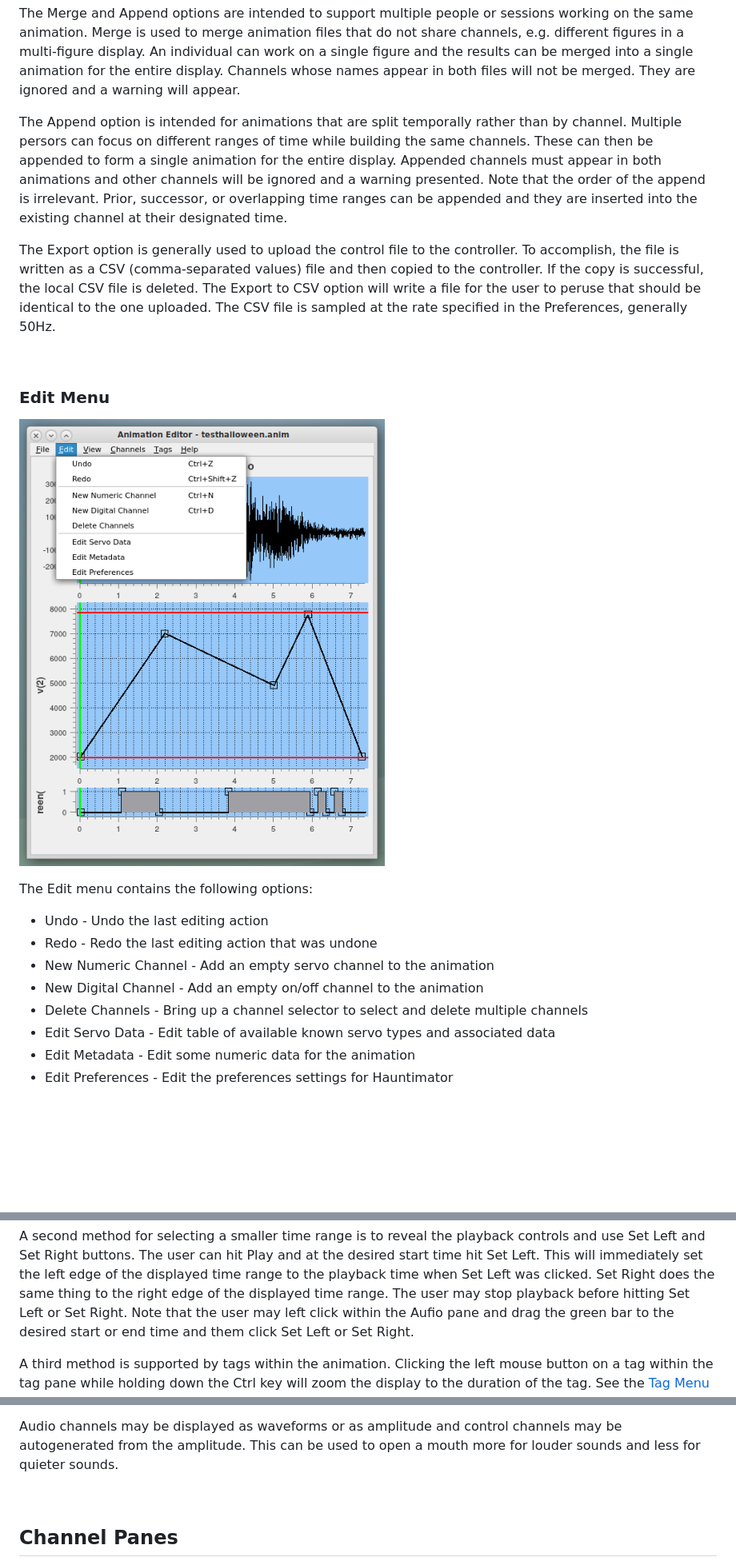
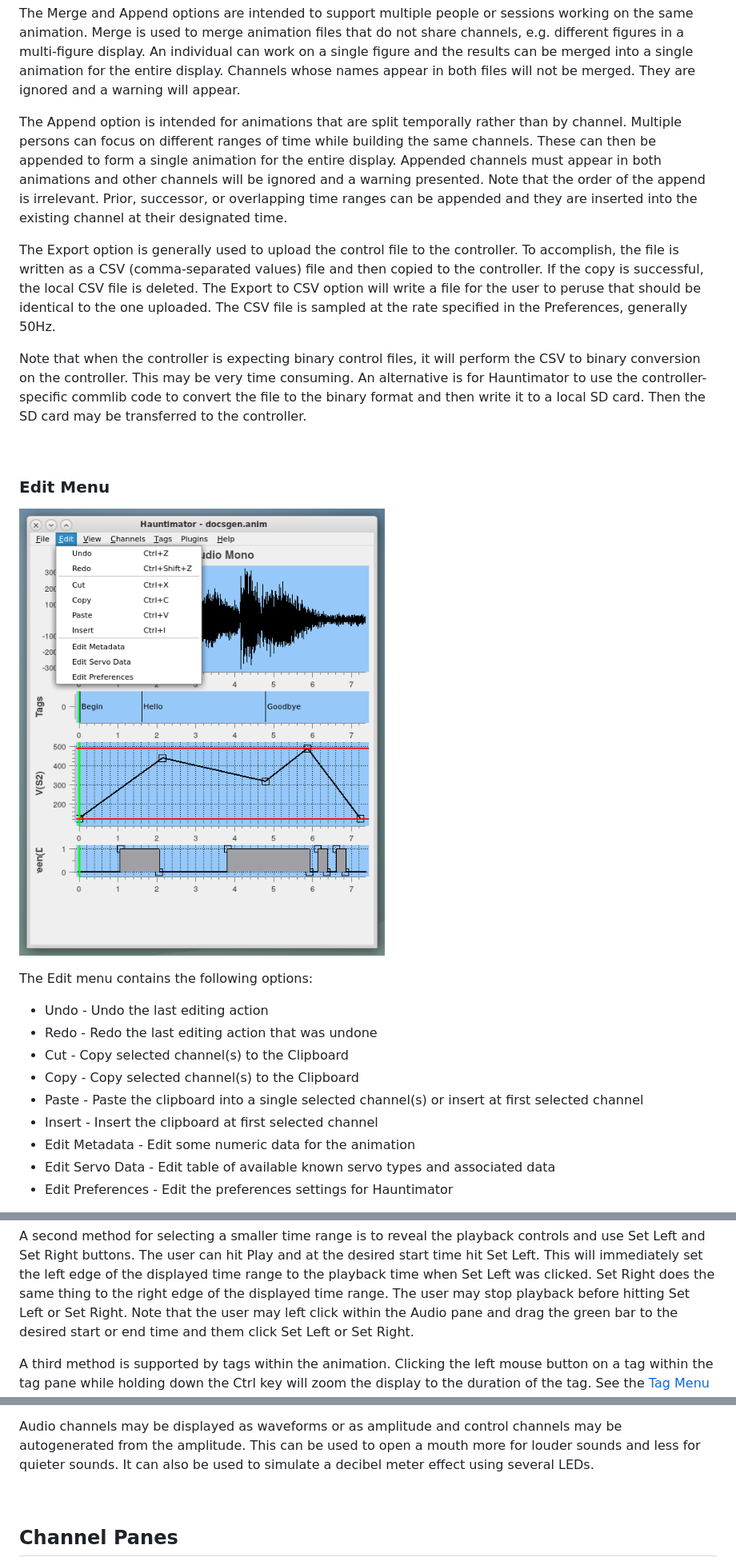
Before and after one commit to 1031-Systems/1031_Delivery, a Markdown page: docs/Help.md, 3 parts joined by grey strips. Shown at 80% size. GitHub-like rendering; pictures changed too: docs/images/editmenu.png; blank space fills up the shorter version.

```diff
--- a/docs/Help.md
+++ b/docs/Help.md
@@ -167,7 +172,7 @@ the results can be merged into a single animation for the entire display.  Chann
 appear in both files will not be merged.  They are ignored and a warning will appear.
 
 The Append option is intended for animations that are split temporally rather than by
-channel.  Multiple persors can focus on different ranges of time while building the same
+channel.  Multiple persons can focus on different ranges of time while building the same
 channels.  These can then be appended to form a single animation for the entire display.
 Appended channels must appear in both animations and other channels will be ignored and
 a warning presented.  Note that the order of the append is irrelevant.  Prior, successor,
@@ -181,6 +186,12 @@ deleted.  The Export to CSV option will write a file for the user to peruse that
 should be identical to the one uploaded.  The CSV file is sampled at the rate
 specified in the Preferences, generally 50Hz.
 
+Note that when the controller is expecting binary control files, it will perform the CSV
+to binary conversion on the controller.  This may be very time consuming.  An alternative
+is for Hauntimator to use the controller-specific commlib code to convert the file to the
+binary format and then write it to a local SD card.  Then the SD card may be transferred
+to the controller.
+
 <a name="editmenu">
 &nbsp;
 </a>
@@ -193,11 +204,12 @@ The Edit menu contains the following options:
 
 + Undo - Undo the last editing action
 + Redo - Redo the last editing action that was undone
-+ New Numeric Channel - Add an empty servo channel to the animation
-+ New Digital Channel - Add an empty on/off channel to the animation
-+ Delete Channels - Bring up a channel selector to select and delete multiple channels
++ Cut - Copy selected channel(s) to the Clipboard
++ Copy - Copy selected channel(s) to the Clipboard
++ Paste - Paste the clipboard into a single selected channel(s) or insert at first selected channel
++ Insert - Insert the clipboard at first selected channel
++ Edit Metadata - Edit some numeric data for the animation
 + Edit Servo Data - Edit table of available known servo types and associated data
-+ Edit Metadata - Edit some numeric data for the animation
 + Edit Preferences - Edit the preferences settings for Hauntimator
 
 Undo and Redo generally behave as expected with some caveats.  As work progresses, Hauntimator
@@ -278,7 +345,7 @@ and use Set Left and Set Right buttons.  The user can hit Play and at the desire
 time hit Set Left.  This will immediately set the left edge of the displayed time range
 to the playback time when Set Left was clicked.  Set Right does the same thing to the
 right edge of the displayed time range.  The user may stop playback before hitting Set
-Left or Set Right.  Note that the user may left click within the Aufio pane and drag the
+Left or Set Right.  Note that the user may left click within the Audio pane and drag the
 green bar to the desired start or end time and them click Set Left or Set Right.
 
 A third method is supported by tags within the animation.  Clicking the left mouse
@@ -472,6 +544,7 @@ Pico systems and separate animation control files.
 
 Audio channels may be displayed as waveforms or as amplitude and control channels may be autogenerated
 from the amplitude.  This can be used to open a mouth more for louder sounds and less for quieter sounds.
+It can also be used to simulate a decibel meter effect using several LEDs.
 
 <a name="channel-panes">
 &nbsp;
```
Also changed, not shown: other parts of docs/Help.md (+96 -30 lines), docs/images/channelmenu.png, docs/images/channelmetadata.png, docs/images/filemenu.png, docs/images/image1.png, docs/images/viewmenu.png.
